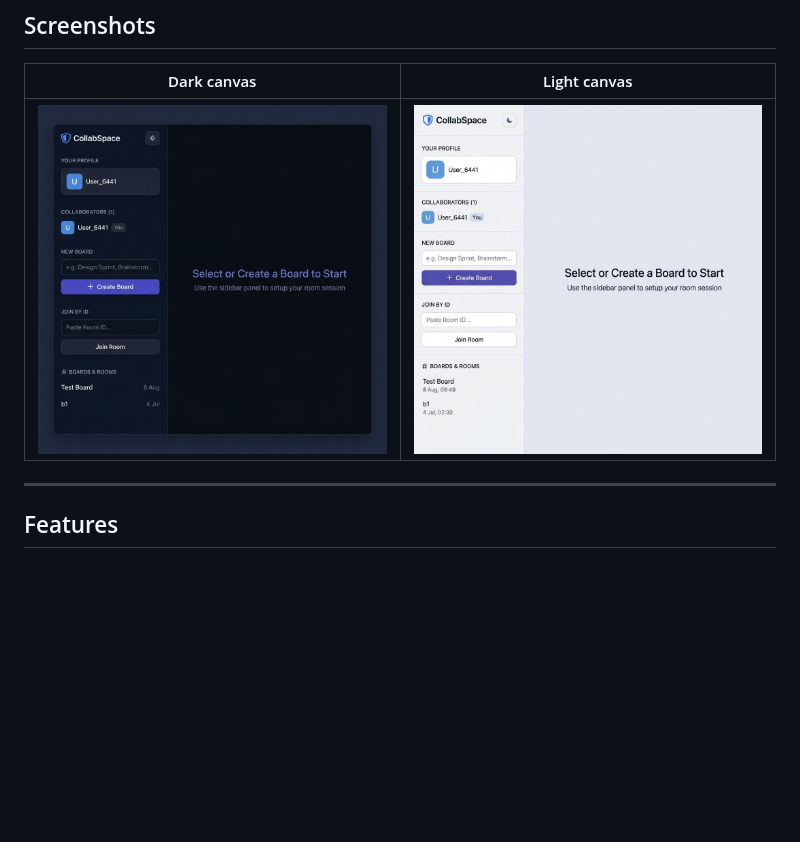
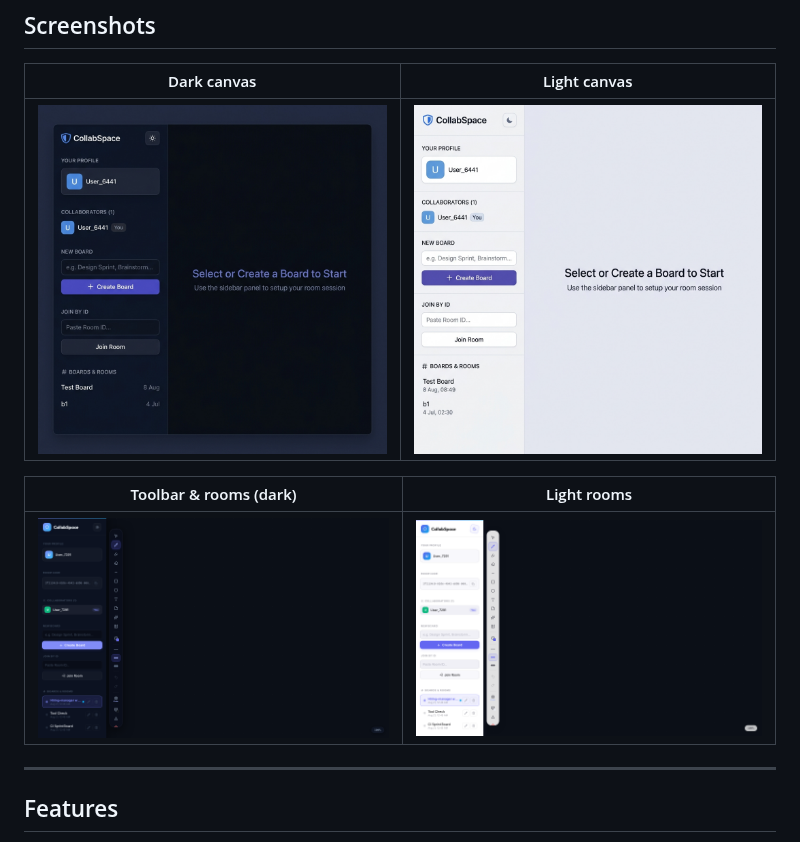
Before and after one commit to devtechedge/collabspace-express, a Markdown page: README.md, the part around one of its changes. Rendered like a GitHub page; pictures changed too: docs/screenshots/03-toolbar-and-rooms.png (added), docs/screenshots/04-light-rooms.png (added); blank space fills up the shorter version.

Commit message:
docs: SECURITY.md, v1.1.0 notes, and extra product screenshots
Honest threat model (no JWT, open rooms). README quality table. Dark/light live shots plus a 1280×640 social crop.

```diff
--- a/README.md
+++ b/README.md
@@ -28,7 +28,11 @@ Real-time multiplayer whiteboard — infinite canvas, live cursors, and Prisma-b
 
 | Dark canvas | Light canvas |
 |-------------|--------------|
-| ![Dark mode whiteboard with toolbar and sidebar](docs/screenshots/01-dark-canvas.png) | ![Light mode whiteboard with rooms and collaborators](docs/screenshots/02-light-canvas.png) |
+| ![Dark mode whiteboard with drawings](docs/screenshots/01-dark-canvas.png) | ![Light mode whiteboard with drawings](docs/screenshots/02-light-canvas.png) |
+
+| Toolbar & rooms (dark) | Light rooms |
+|------------------------|-------------|
+| ![Dark UI with tool rail and a live room](docs/screenshots/03-toolbar-and-rooms.png) | ![Light UI after creating a board](docs/screenshots/04-light-rooms.png) |
 
 ---
 
```
Also changed, not shown: other parts of README.md (+29 -0 lines), CHANGELOG.md (+28 -0 lines), SECURITY.md (+112 -39 lines), docs/screenshots/social-preview.jpg (added).
